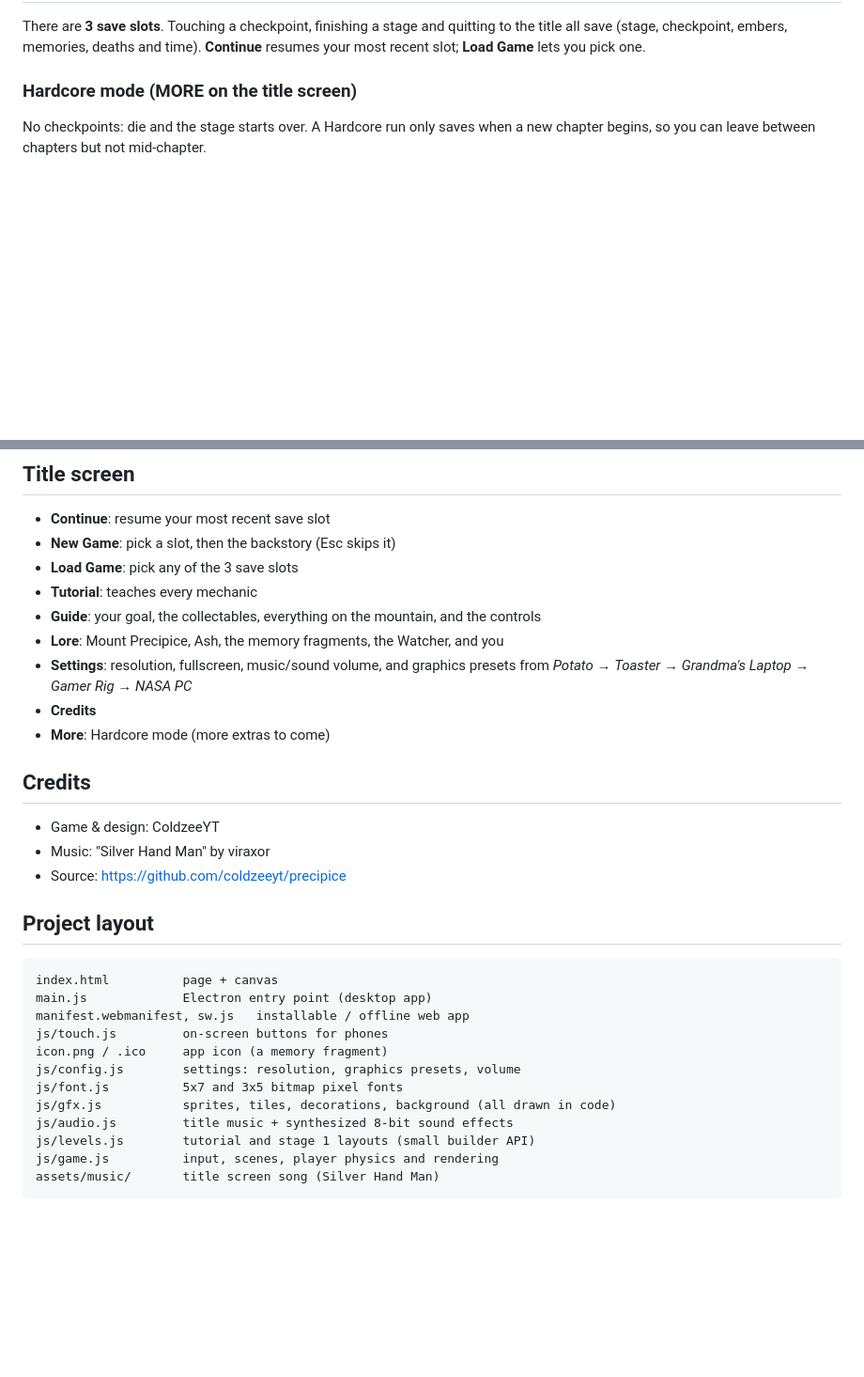
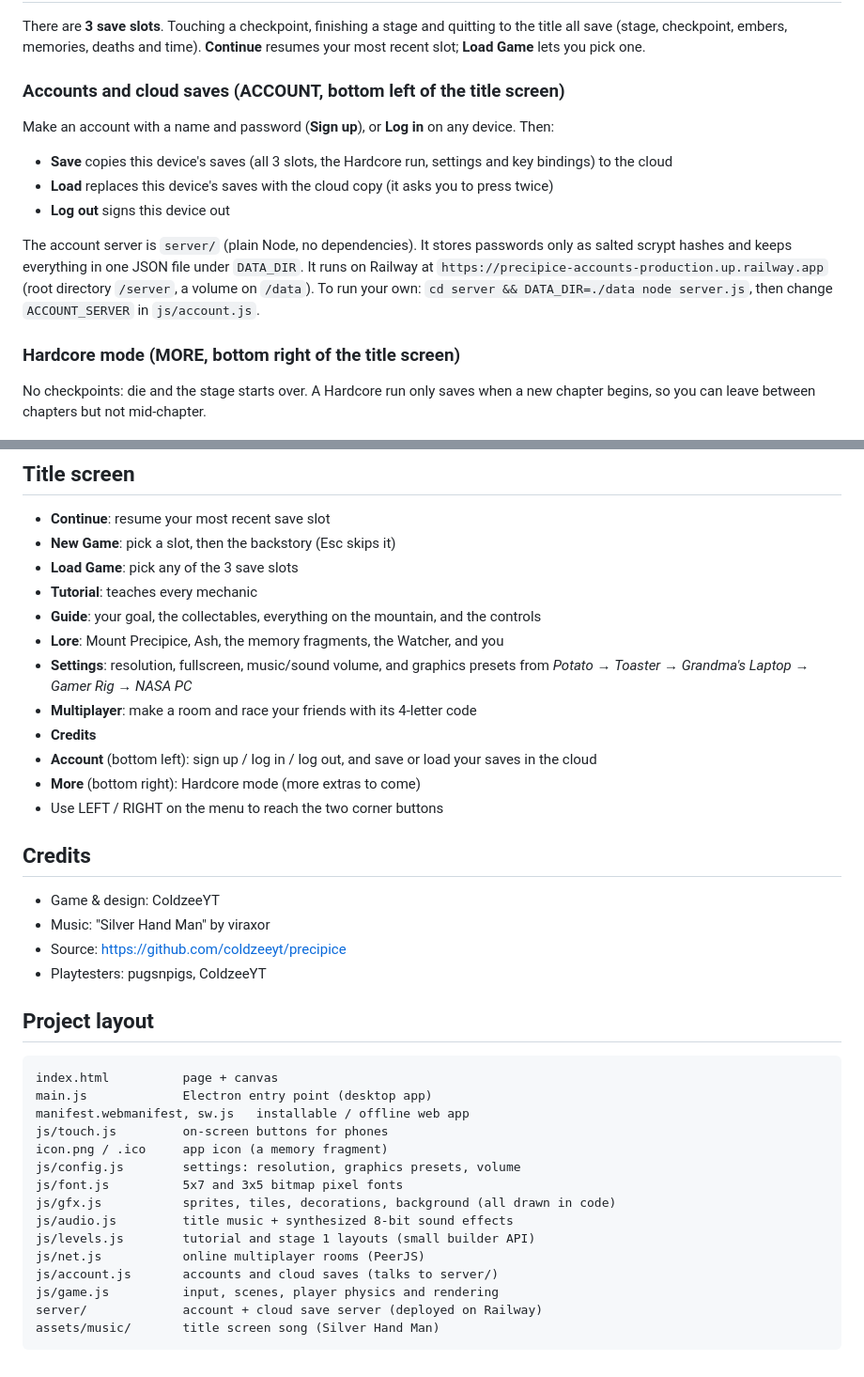
Before and after one commit to coldzeeyt/game, a Markdown page: README.md, 2 parts joined by grey strips. Shown at 94% size. GitHub-like rendering; blank space fills up the shorter version.

Commit message:
Document accounts and cloud saves
Co-Authored-By: Claude Opus 5.5 <noreply@anthropic.com>
Claude-Session: https://claude.ai/code/session_01FSsDx8CSJhx8frjXpkcQJ4

````diff
--- a/README.md
+++ b/README.md
@@ -118,7 +118,21 @@ There are **3 save slots**. Touching a checkpoint, finishing a stage and quittin
 all save (stage, checkpoint, embers, memories, deaths and time). **Continue** resumes your most
 recent slot; **Load Game** lets you pick one.
 
-### Hardcore mode (MORE on the title screen)
+### Accounts and cloud saves (ACCOUNT, bottom left of the title screen)
+
+Make an account with a name and password (**Sign up**), or **Log in** on any device. Then:
+
+- **Save** copies this device's saves (all 3 slots, the Hardcore run, settings and key bindings) to the cloud
+- **Load** replaces this device's saves with the cloud copy (it asks you to press twice)
+- **Log out** signs this device out
+
+The account server is `server/` (plain Node, no dependencies). It stores passwords only as salted
+scrypt hashes and keeps everything in one JSON file under `DATA_DIR`. It runs on Railway at
+`https://precipice-accounts-production.up.railway.app` (root directory `/server`, a volume on `/data`).
+To run your own: `cd server && DATA_DIR=./data node server.js`, then change `ACCOUNT_SERVER` in
+`js/account.js`.
+
+### Hardcore mode (MORE, bottom right of the title screen)
 
 No checkpoints: die and the stage starts over. A Hardcore run only saves when a new chapter
 begins, so you can leave between chapters but not mid-chapter.
@@ -133,14 +147,18 @@ begins, so you can leave between chapters but not mid-chapter.
 - **Lore**: Mount Precipice, Ash, the memory fragments, the Watcher, and you
 - **Settings**: resolution, fullscreen, music/sound volume, and graphics presets from
   *Potato* → *Toaster* → *Grandma's Laptop* → *Gamer Rig* → *NASA PC*
+- **Multiplayer**: make a room and race your friends with its 4-letter code
 - **Credits**
-- **More**: Hardcore mode (more extras to come)
+- **Account** (bottom left): sign up / log in / log out, and save or load your saves in the cloud
+- **More** (bottom right): Hardcore mode (more extras to come)
+- Use LEFT / RIGHT on the menu to reach the two corner buttons
 
 ## Credits
 
 - Game & design: ColdzeeYT
 - Music: "Silver Hand Man" by viraxor
 - Source: https://github.com/coldzeeyt/precipice
+- Playtesters: pugsnpigs, ColdzeeYT
 
 ## Project layout
 
@@ -155,6 +173,9 @@ js/font.js          5x7 and 3x5 bitmap pixel fonts
 js/gfx.js           sprites, tiles, decorations, background (all drawn in code)
 js/audio.js         title music + synthesized 8-bit sound effects
 js/levels.js        tutorial and stage 1 layouts (small builder API)
+js/net.js           online multiplayer rooms (PeerJS)
+js/account.js       accounts and cloud saves (talks to server/)
 js/game.js          input, scenes, player physics and rendering
+server/             account + cloud save server (deployed on Railway)
 assets/music/       title screen song (Silver Hand Man)
 ```
````
